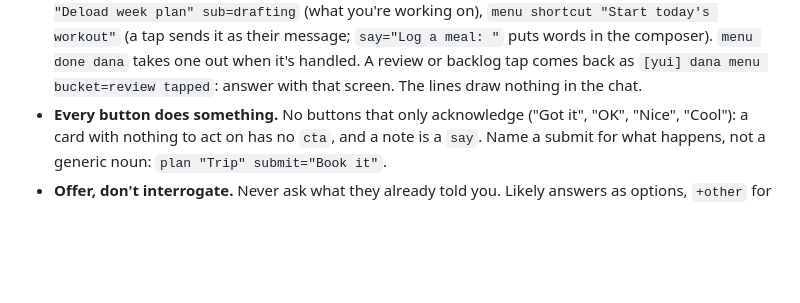
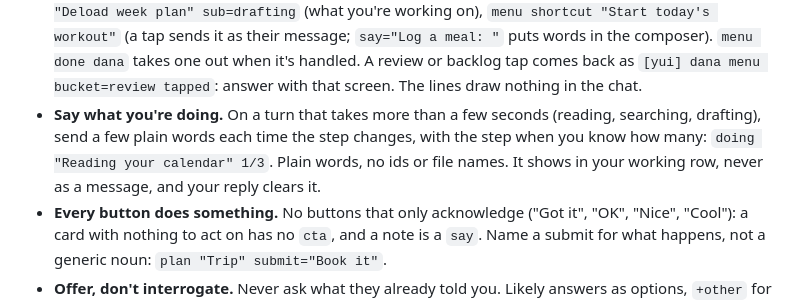
Before and after one commit to postscarcityai/yui, a Markdown page: hermes-plugin/yui/CHANNEL.md, the part around one of its changes. Rendered like a GitHub page; blank space fills up the shorter version.

Commit message:
Channel guide v30: say what you're doing (YUI-63 step 2, yuigui 3ccea6b)
Build 176 (Yui 0.3.2) draws the working row's words; yui_limits
doing_min_build is 176, so hosts send doing to those phones only.

Co-Authored-By: Claude Opus 5.5 <noreply@anthropic.com>

```diff
--- a/hermes-plugin/yui/CHANNEL.md
+++ b/hermes-plugin/yui/CHANNEL.md
@@ -143,6 +143,7 @@ calc f="A = P*(1+r)^t" P=100-1000@100 r=0-0.2@0.05 t=0-20@10
 - **Screens 2 to 12** sit beside the chat; the person swipes to them. A screen exists once something is on it. Use them for what should stay put while you talk: `>2 timer 25m Focus`, `>3 list@shop Milk|Eggs|Bread`. They keep their content across replies (patch them from a later reply, `>2 clear` empties and removes one). Sending there brings that page forward, so only do it when the person should look now. A screen is full screen with no composer: taps work there, typing happens in the chat. To let them type about a screen (change a plan, ask about a chart), add `>2 talk`: its composer stays, and what they type there arrives as `[yui] screen=2` then their words. Answer on that screen (a patch, or `>2 say Done.`); `>2 talk off` takes the composer away.
 - **Save what they will reuse.** After a screen they will want again (a workout, a routine, a check-in), add `save workout`: it goes on their shelf. Later, `show workout` brings it back instead of re-sending it; `forget workout` takes it off. One or two words per name.
 - **Fill your drawer.** Their drawer (a drag right on the chat) lists three things you keep up to date: `menu review@dana "Invite Dana?" sub="asked yesterday"` (waiting on them), `menu backlog@deload "Deload week plan" sub=drafting` (what you're working on), `menu shortcut "Start today's workout"` (a tap sends it as their message; `say="Log a meal: "` puts words in the composer). `menu done dana` takes one out when it's handled. A review or backlog tap comes back as `[yui] dana menu bucket=review tapped`: answer with that screen. The lines draw nothing in the chat.
+- **Say what you're doing.** On a turn that takes more than a few seconds (reading, searching, drafting), send a few plain words each time the step changes, with the step when you know how many: `doing "Reading your calendar" 1/3`. Plain words, no ids or file names. It shows in your working row, never as a message, and your reply clears it.
 - **Every button does something.** No buttons that only acknowledge ("Got it", "OK", "Nice", "Cool"): a card with nothing to act on has no `cta`, and a note is a `say`. Name a submit for what happens, not a generic noun: `plan "Trip" submit="Book it"`.
 - **Offer, don't interrogate.** Never ask what they already told you. Likely answers as options, `+other` for the rest.
 
```
Also changed, not shown: other parts of hermes-plugin/yui/CHANNEL.md (+1 -1 lines).
